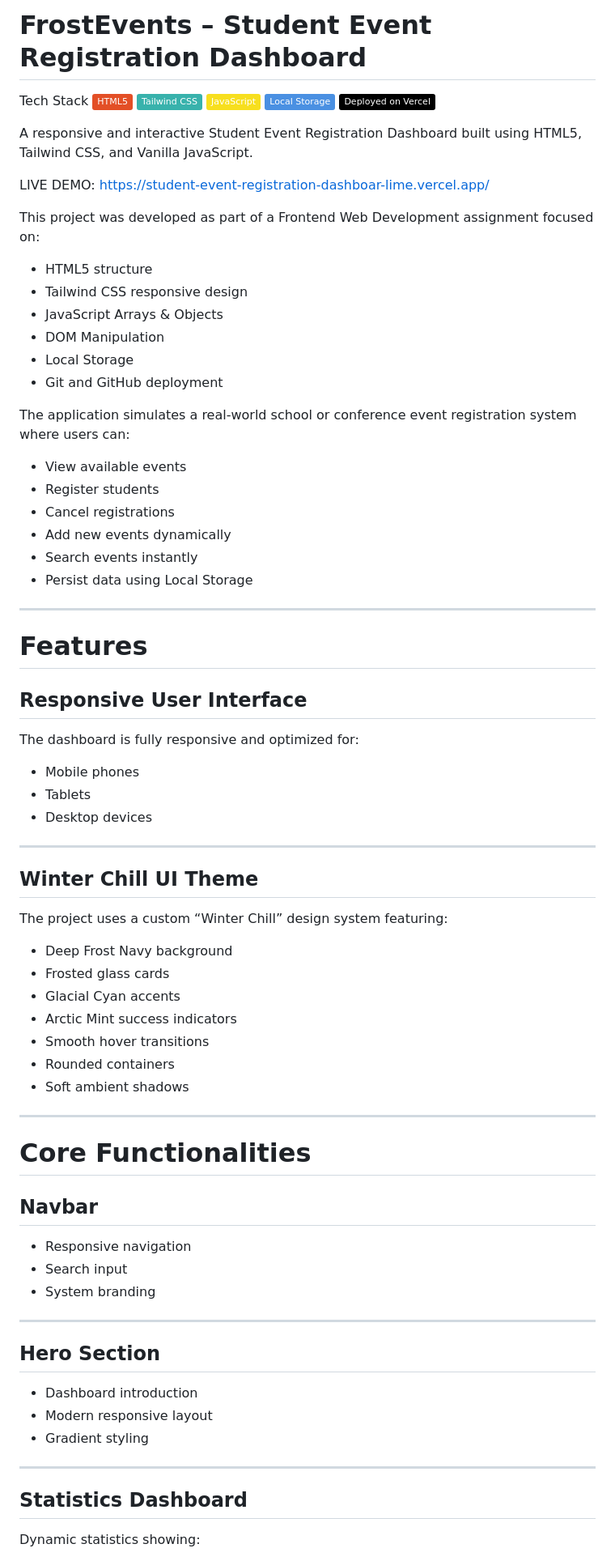
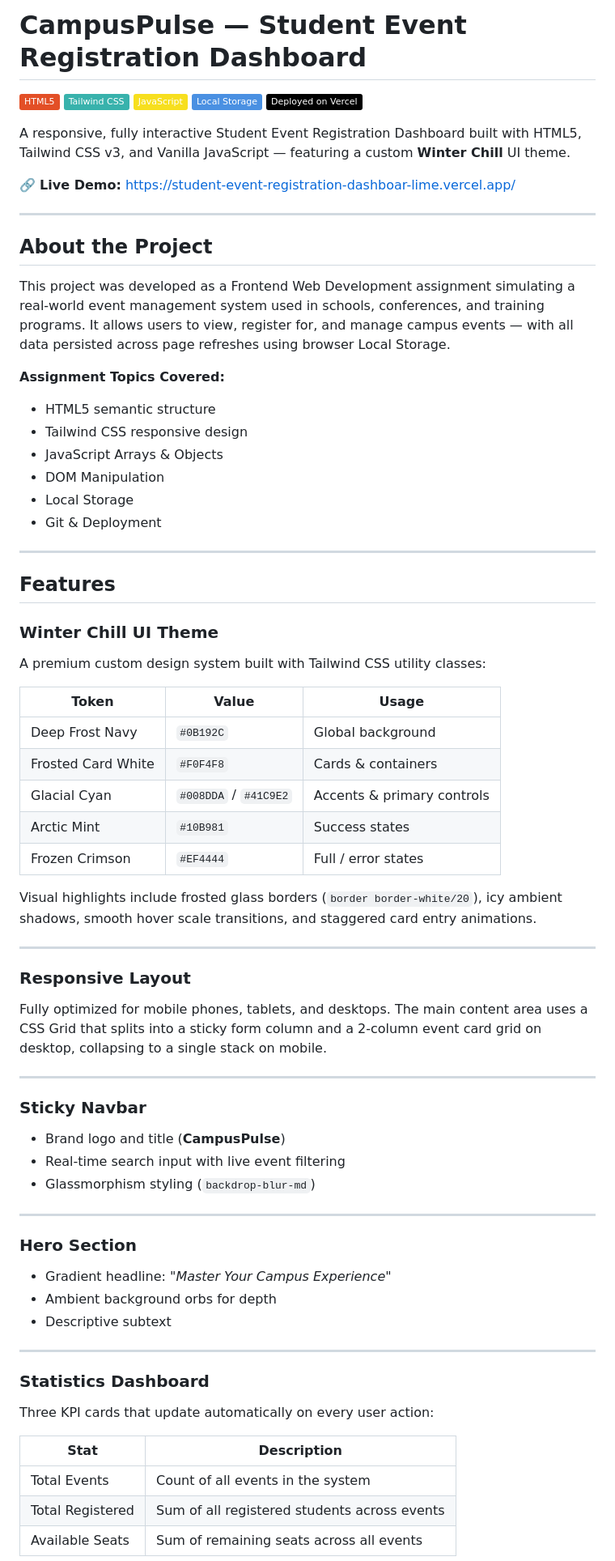
Before and after one commit to honnete-1/student_event_registration_dashboard, a Markdown page: README.md, the part around one of its changes. Shown at 81% size. Drawn GitHub-style; badges without logos.

```diff
--- a/README.md
+++ b/README.md
@@ -1,81 +1,73 @@
-# FrostEvents – Student Event Registration Dashboard
+# CampusPulse — Student Event Registration Dashboard
 
-Tech Stack
 ![HTML5](https://img.shields.io/badge/HTML5-E34F26?style=flat&logo=html5&logoColor=white)
 ![Tailwind CSS](https://img.shields.io/badge/Tailwind_CSS-38B2AC?style=flat&logo=tailwind-css&logoColor=white)
 ![JavaScript](https://img.shields.io/badge/JavaScript-F7DF1E?style=flat&logo=javascript&logoColor=black)
 ![Local Storage](https://img.shields.io/badge/Local_Storage-4A90E2?style=flat&logo=databricks&logoColor=white)
 ![Vercel](https://img.shields.io/badge/Deployed_on_Vercel-000000?style=flat&logo=vercel&logoColor=white)
 
-A responsive and interactive Student Event Registration Dashboard built using HTML5, Tailwind CSS, and Vanilla JavaScript.
+A responsive, fully interactive Student Event Registration Dashboard built with HTML5, Tailwind CSS v3, and Vanilla JavaScript — featuring a custom **Winter Chill** UI theme.
 
-LIVE DEMO: https://student-event-registration-dashboar-lime.vercel.app/
+🔗 **Live Demo:** https://student-event-registration-dashboar-lime.vercel.app/
 
-This project was developed as part of a Frontend Web Development assignment focused on:
+---
 
-- HTML5 structure
+## About the Project
+
+This project was developed as a Frontend Web Development assignment simulating a real-world event management system used in schools, conferences, and training programs. It allows users to view, register for, and manage campus events — with all data persisted across page refreshes using browser Local Storage.
+
+**Assignment Topics Covered:**
+- HTML5 semantic structure
 - Tailwind CSS responsive design
 - JavaScript Arrays & Objects
 - DOM Manipulation
 - Local Storage
-- Git and GitHub deployment
-
-The application simulates a real-world school or conference event registration system where users can:
-
-- View available events
-- Register students
-- Cancel registrations
-- Add new events dynamically
-- Search events instantly
-- Persist data using Local Storage
+- Git & Deployment
 
 ---
 
-# Features
+## Features
 
-## Responsive User Interface
+### Winter Chill UI Theme
+A premium custom design system built with Tailwind CSS utility classes:
 
-The dashboard is fully responsive and optimized for:
+| Token | Value | Usage |
+|---|---|---|
+| Deep Frost Navy | `#0B192C` | Global background |
+| Frosted Card White | `#F0F4F8` | Cards & containers |
+| Glacial Cyan | `#008DDA` / `#41C9E2` | Accents & primary controls |
+| Arctic Mint | `#10B981` | Success states |
+| Frozen Crimson | `#EF4444` | Full / error states |
 
-- Mobile phones
-- Tablets
-- Desktop devices
+Visual highlights include frosted glass borders (`border border-white/20`), icy ambient shadows, smooth hover scale transitions, and staggered card entry animations.
 
 ---
 
-## Winter Chill UI Theme
-
-The project uses a custom “Winter Chill” design system featuring:
-
-- Deep Frost Navy background
-- Frosted glass cards
-- Glacial Cyan accents
-- Arctic Mint success indicators
-- Smooth hover transitions
-- Rounded containers
-- Soft ambient shadows
+### Responsive Layout
+Fully optimized for mobile phones, tablets, and desktops. The main content area uses a CSS Grid that splits into a sticky form column and a 2-column event card grid on desktop, collapsing to a single stack on mobile.
 
 ---
 
-# Core Functionalities
-
-## Navbar
-
-- Responsive navigation
-- Search input
-- System branding
+### Sticky Navbar
+- Brand logo and title (**CampusPulse**)
+- Real-time search input with live event filtering
+- Glassmorphism styling (`backdrop-blur-md`)
 
 ---
 
-## Hero Section
-
-- Dashboard introduction
-- Modern responsive layout
-- Gradient styling
+### Hero Section
+- Gradient headline: *"Master Your Campus Experience"*
+- Ambient background orbs for depth
+- Descriptive subtext
 
 ---
 
-## Statistics Dashboard
+### Statistics Dashboard
+Three KPI cards that update automatically on every user action:
 
-Dynamic statistics showing:
+| Stat | Description |
+|---|---|
+| Total Events | Count of all events in the system |
+| Total Registered | Sum of all registered students across events |
+| Available Seats | Sum of remaining seats across all events |
 
```
Also changed, not shown: other parts of README.md (+101 -206 lines).
